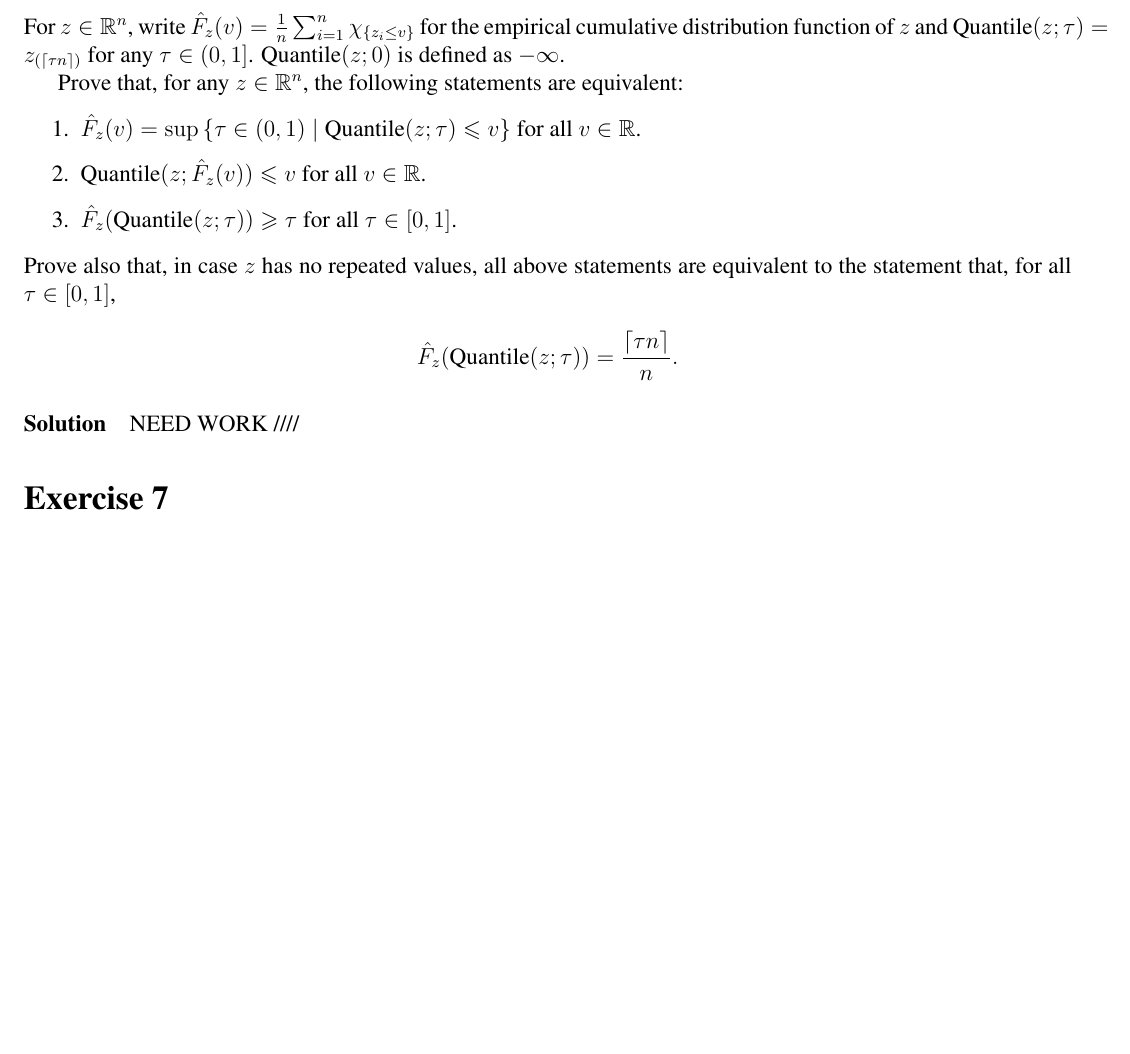
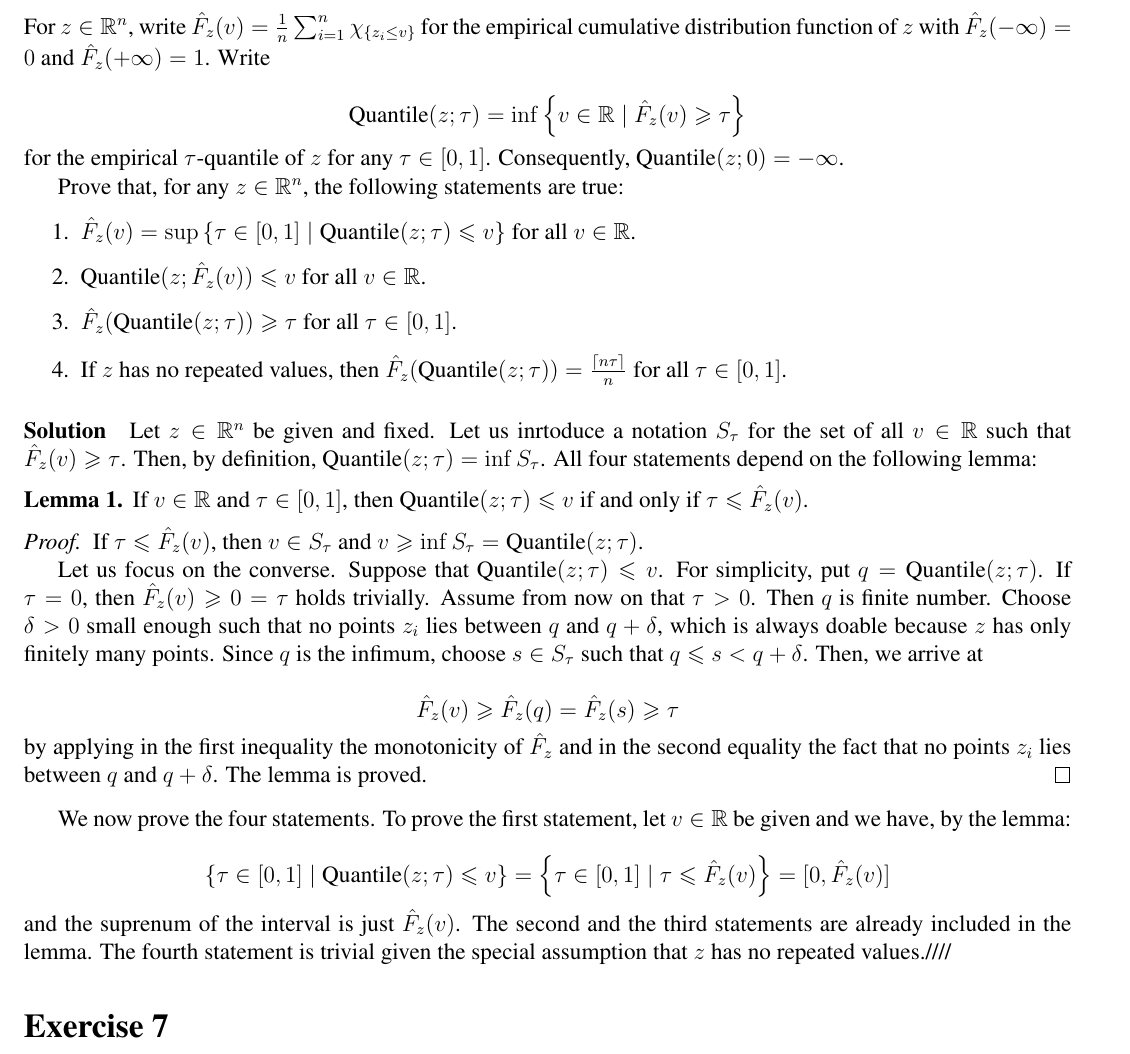
Before and after one commit to PONY1ST/Uncertainty_Quantification_in_Machine_Learning, a LaTeX document (main.tex, which reads Chapters/assignment_1/Exercise_6.tex): part of page 5 of 6, cut so that both start at the same text, the shorter picture padded with empty space. Compiled offline with pdfLaTeX.

Commit message:
exercise 6

```diff
--- a/Chapters/assignment_1/Exercise_6.tex
+++ b/Chapters/assignment_1/Exercise_6.tex
@@ -8,29 +8,77 @@
 For $z \in \mathbb{R}^n$,
 write $\hat{F}_z(v) = \frac{1}{n} \sum_{i=1}^n \chi_{\{z_i \leq v\}}$
 for the empirical cumulative distribution function of $z$
-and $\text{Quantile}(z; \tau) = z_{(\lceil \tau n \rceil)}$
-for any $\tau \in (0,1]$.
-$\text{Quantile}(z; 0)$ is defined as $- \infty$.
+with $\hat{F}_z(-\infty) = 0$ and $\hat{F}_z(+\infty) = 1$.
+Write
+
+\begin{equation*}
+  \text{Quantile}(z; \tau)
+  = \inf \curly{v \in \mathbb{R} \mid \hat{F}_z(v) \geqslant \tau}
+\end{equation*}
+for the empirical $\tau$-quantile of $z$ for any $\tau \in [0, 1]$.
+Consequently, $\text{Quantile}(z; 0) = -\infty$.
 
 Prove that, for any $z \in \mathbb{R}^n$,
-the following statements are equivalent:
+the following statements are true:
 
 \begin{enumerate}
   \item $\hat{F}_z(v) = \sup
-  \curly{\tau \in (0, 1) \mid \text{Quantile}(z; \tau) \leqslant v}$ for all $v \in \mathbb{R}$.
+  \curly{\tau \in [0, 1] \mid \text{Quantile}(z; \tau) \leqslant v}$ for all $v \in \mathbb{R}$.
   \item $\text{Quantile}(z; \hat{F}_z(v)) \leqslant v$ for all $v \in \mathbb{R}$.
   \item $\hat{F}_z(\text{Quantile}(z; \tau)) \geqslant \tau$ for all $\tau \in [0, 1]$.
+  \item If $z$ has no repeated values, then
+  $\hat{F}_z(\text{Quantile}(z; \tau)) = \frac{\lceil n\tau \rceil}{n}$ for all $\tau \in [0, 1]$.
 \end{enumerate}
-Prove also that, in case $z$ has no repeated values,
-all above statements are equivalent
-to the statement that, for all $\tau \in [0, 1]$,
+
+\paragraph{Solution}
+Let $z \in \mathbb{R}^n$ be given and fixed.
+Let us inrtoduce a notation $S_{\tau}$
+for the set of all $v \in \mathbb{R}$ such that $\hat{F}_z(v) \geqslant \tau$.
+Then, by definition, $\text{Quantile}(z; \tau) = \inf S_{\tau}$.
+All four statements depend on the following lemma:
+
+\begin{lemma}
+If $v \in \mathbb{R}$ and $\tau \in [0, 1]$, then
+$\text{Quantile}(z; \tau) \leqslant v$ if and only if $\tau \leqslant \hat{F}_z(v)$.
+\end{lemma}
+
+\begin{proof}
+If $\tau \leqslant \hat{F}_z(v)$, then $v \in S_{\tau}$
+and $v \geqslant \inf S_{\tau} = \text{Quantile}(z; \tau)$.
+
+Let us focus on the converse.
+Suppose that $\text{Quantile}(z; \tau) \leqslant v$.
+For simplicity, put $q = \text{Quantile}(z; \tau)$.
+If $\tau = 0$, then $\hat{F}_z(v) \geqslant 0 = \tau$ holds trivially.
+Assume from now on that $\tau > 0$.
+Then $q$ is finite number.
+Choose $\delta > 0$ small enough such that no points
+$z_i$ lies between $q$ and $q + \delta$,
+which is always doable because $z$ has only finitely many points.
+Since $q$ is the infimum,
+choose $s \in S_{\tau}$ such that $q \leqslant s < q + \delta$.
+Then, we arrive at
 
 \begin{equation*}
-  \hat{F}_z(\text{Quantile}(z; \tau)) = \frac{\lceil \tau n \rceil}{n}.
+  \hat{F}_z(v) \geqslant \hat{F}_z(q) = \hat{F}_z(s) \geqslant \tau
 \end{equation*}
+by applying in the first inequality the monotonicity of $\hat{F}_z$
+and in the second equality the fact that no points $z_i$ lies between $q$ and $q + \delta$.
+The lemma is proved.
+\end{proof}
 
-\paragraph{Solution}
-NEED WORK
-////
+We now prove the four statements.
+To prove the first statement,
+let $v \in \mathbb{R}$ be given
+and we have, by the lemma:
+
+\begin{equation*}
+  \curly{\tau \in [0,1] \mid \text{Quantile}(z; \tau) \leqslant v}
+  = \curly{\tau \in [0,1] \mid \tau \leqslant \hat{F}_z(v)} = [0, \hat{F}_z(v)]
+\end{equation*}
+and the suprenum of the interval is just $\hat{F}_z(v)$.
+The second and the third statements are already included in the lemma.
+The fourth statement is trivial given the
+special assumption that $z$ has no repeated values.////
 \end{CJK*}
 \end{document}
--- a/main.tex
+++ b/main.tex
@@ -96,7 +96,7 @@ MATH 598 Uncertainty Quantification in Machine Learning}
 
 %Commands :
 \newcommand\tab[1][1cm]{\hspace*{#1}}
-\renewcommand{\bibname}{Références}
+\renewcommand{\bibname}{References}
 
 %%%%%%%%%%%%%%%%%%%%%%%%%%%%Mathematical packages%%%%%%%%%%%%%%%%%%%%%%%%%%%%%%%%%%%%%%%%%%
 
```
Also changed, not shown: Chapters/assignment_1/Exercise_6.pdf, main.pdf, main.tex (18 more changed lines).
